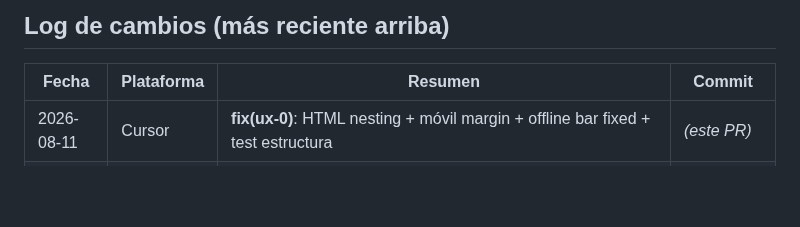
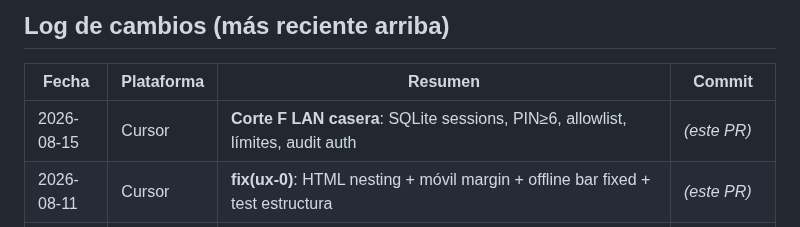
Before and after one commit to oscarkleinkopf/influ-json, a Markdown page: HANDOFF.md, the part around the change. GitHub-like rendering; blank space fills up the shorter version.

Commit message:
docs(handoff): log Corte F LAN casera
Co-authored-by: Oscar Kleinkopf <oscarkleinkopf@users.noreply.github.com>

```diff
--- a/HANDOFF.md
+++ b/HANDOFF.md
@@ -944,6 +944,7 @@ Extracciones W5 de `server.js` ✅. Producto W6–W11 ✅ en `main`. W12 en PR.
 
 | Fecha | Plataforma | Resumen | Commit |
 |-------|------------|---------|--------|
+| 2026-08-15 | Cursor | **Corte F LAN casera**: SQLite sessions, PIN≥6, allowlist, límites, audit auth | *(este PR)* |
 | 2026-08-11 | Cursor | **fix(ux-0)**: HTML nesting + móvil margin + offline bar fixed + test estructura | *(este PR)* |
 | 2026-08-10 | Cursor | **fix**: Resumen thumbs — fallback static `DATA_DIR` para references/generated | *(este PR)* |
 | 2026-08-05 | Cursor | **Happy path live**: create→JSON pack→export + boceto pollen; smoke 9/9 | *(docs)* |
```
